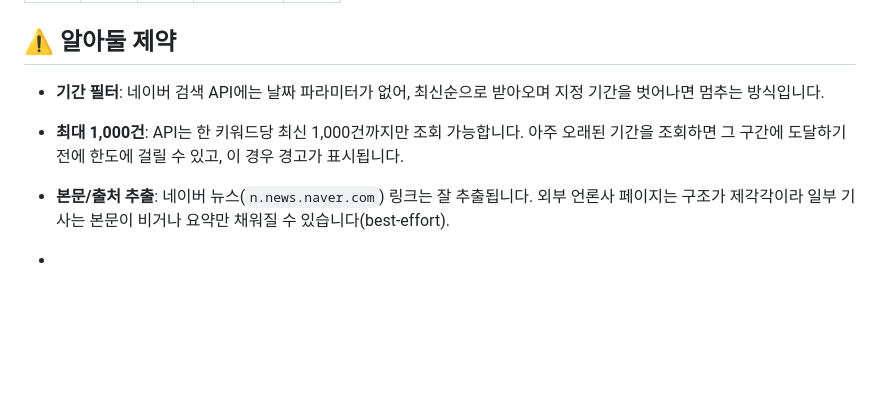
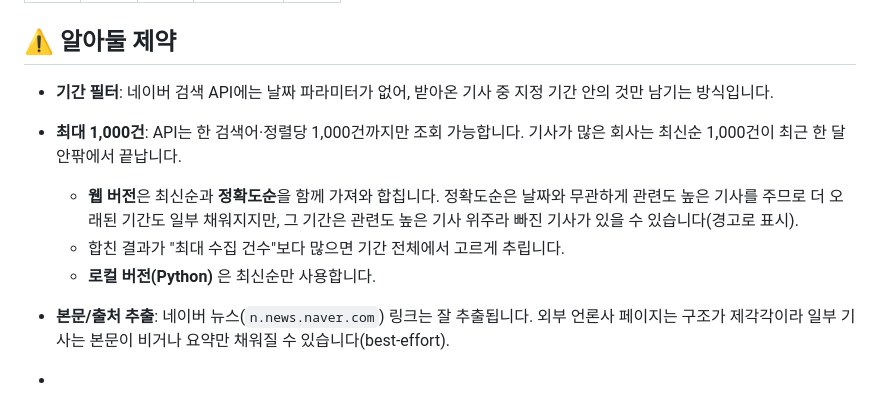
Before and after one commit to jjazzking/NAVER_News_collector, a Markdown page: README.md, the part around the change. GitHub-like rendering; blank space fills up the shorter version.

```diff
--- a/README.md
+++ b/README.md
@@ -178,8 +178,11 @@ python3 app.py
 
 ## ⚠️ 알아둘 제약
 
-- **기간 필터**: 네이버 검색 API에는 날짜 파라미터가 없어, 최신순으로 받아오며 지정 기간을 벗어나면 멈추는 방식입니다.
-- **최대 1,000건**: API는 한 키워드당 최신 1,000건까지만 조회 가능합니다. 아주 오래된 기간을 조회하면 그 구간에 도달하기 전에 한도에 걸릴 수 있고, 이 경우 경고가 표시됩니다.
+- **기간 필터**: 네이버 검색 API에는 날짜 파라미터가 없어, 받아온 기사 중 지정 기간 안의 것만 남기는 방식입니다.
+- **최대 1,000건**: API는 한 검색어·정렬당 1,000건까지만 조회 가능합니다. 기사가 많은 회사는 최신순 1,000건이 최근 한 달 안팎에서 끝납니다.
+  - **웹 버전**은 최신순과 **정확도순**을 함께 가져와 합칩니다. 정확도순은 날짜와 무관하게 관련도 높은 기사를 주므로 더 오래된 기간도 일부 채워지지만, 그 기간은 관련도 높은 기사 위주라 빠진 기사가 있을 수 있습니다(경고로 표시).
+  - 합친 결과가 "최대 수집 건수"보다 많으면 기간 전체에서 고르게 추립니다.
+  - **로컬 버전(Python)** 은 최신순만 사용합니다.
 - **본문/출처 추출**: 네이버 뉴스(`n.news.naver.com`) 링크는 잘 추출됩니다. 외부 언론사 페이지는 구조가 제각각이라 일부 기사는 본문이 비거나 요약만 채워질 수 있습니다(best-effort).
 
 -
```
